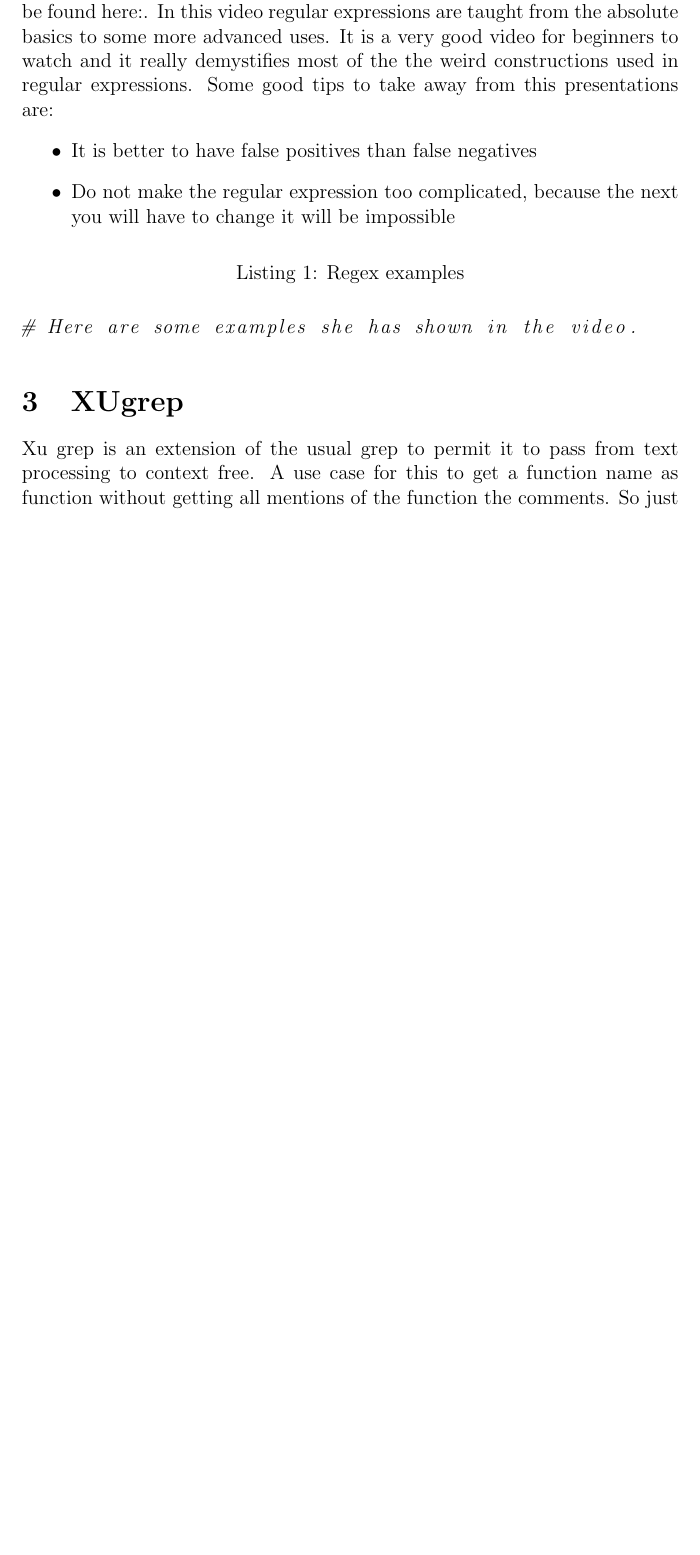
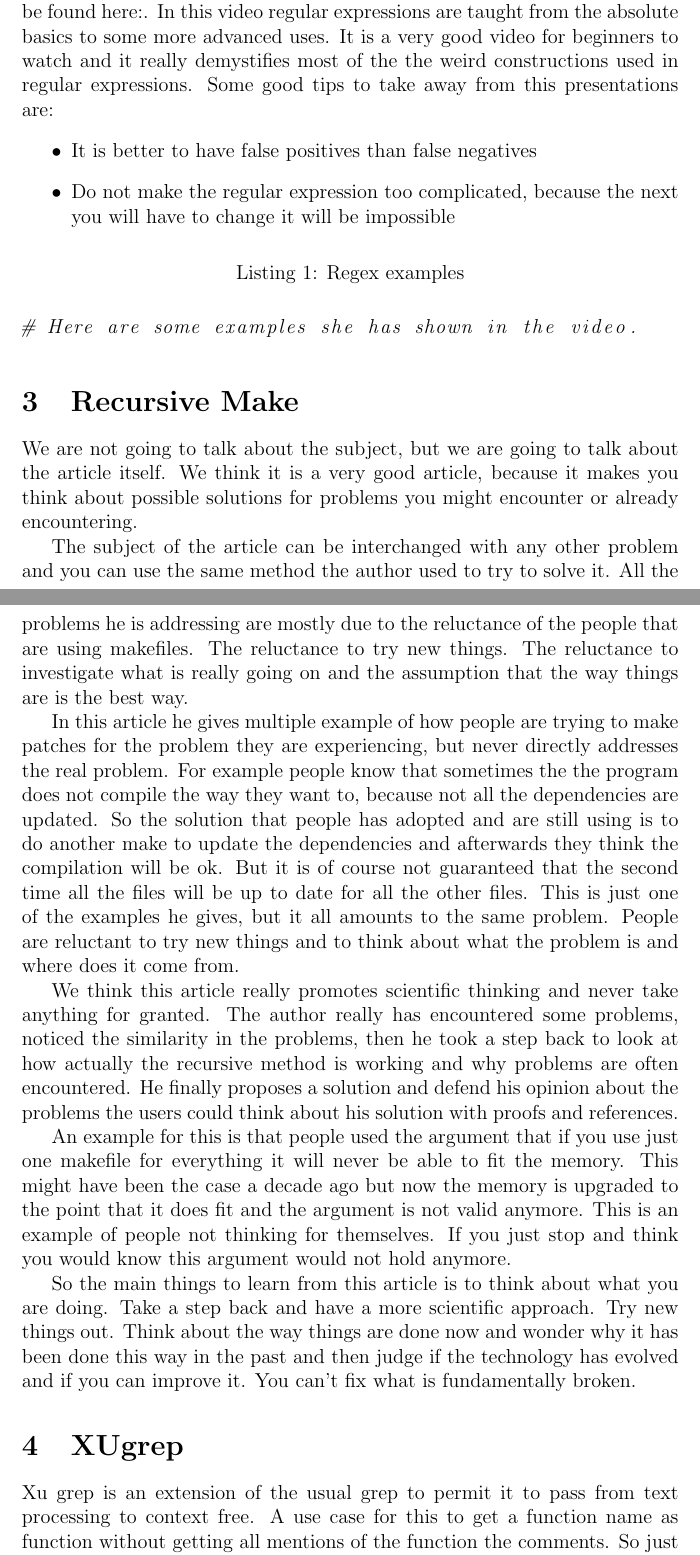
Before and after one commit to cheeseit/group2-2014-os3, a LaTeX problem sheet (es_homework.tex, which reads sections/recursivemake.tex): part of page 1 of 3 before the commit and two parts of pages 1 and 2 of 4 after it, the two joined at a grey line, cut so that both start at the same text, the shorter picture padded with empty space. Compiled offline with pdfLaTeX.

Commit message:
Added recursive make

```diff
--- a/es_homework.tex
+++ b/es_homework.tex
@@ -12,12 +12,12 @@
 \input{sections/xml.tex}
 \section{Regular expressions}
 \input{sections/regex.tex}
+\section{Recursive Make}
+\input{sections/recursivemake.tex}
 \section{XUgrep}
 \input{sections/xugrep.tex}
 \section{Git}
 \input{sections/git.tex}
 
 
-
-
 \end{document}
--- /dev/null
+++ b/sections/recursivemake.tex
@@ -0,0 +1,14 @@
+
+
+We are not going to talk about the subject, but we are going to talk about the article itself. We think it is a very good article, because it makes you think about possible solutions for problems you might encounter or already encountering.
+
+The subject of the article can be interchanged with any other problem and you can use the same method the author used to try to solve it.
+All the problems he is addressing are mostly due to the reluctance of the people that are using makefiles. The reluctance to try new things. The reluctance to investigate what is really going on and the assumption that the way things are is the best way.
+
+In this article he gives multiple example of how people are trying to make patches for the problem they are experiencing, but never directly addresses the real problem. For example people know that sometimes the the program does not compile the way they want to, because not all the dependencies are updated. So the solution that people has adopted and are still using is to do another make to update the dependencies and afterwards they think the compilation will be ok. But it is of course not guaranteed that the second time all the files will be up to date for all the other files. This is just one of the examples he gives, but it all amounts to the same problem. People are reluctant to try new things and to think about what the problem is and where does it come from.
+
+We think this article really promotes scientific thinking and never take anything for granted. The author really has encountered some problems, noticed the similarity in the problems, then he took a step back to look at how actually the recursive method is working and why problems are often encountered. He finally proposes a solution and defend his opinion about the problems the users could think about his solution with proofs and references.
+
+An example for this is that people used the argument that if you use just one makefile for everything it will never be able to fit the memory. This might have been the case a decade ago but now the memory is upgraded to the point that it does fit and the argument is not valid anymore. This is an example of people not thinking for themselves. If you just stop and think you would know this argument would not hold anymore.
+
+So the main things to learn from this article is to think about what you are doing. Take a step back and have a more scientific approach. Try new things out. Think about the way things are done now and wonder why it has been done this way in the past and then judge if the technology has evolved and if you can improve it. You can't fix what is fundamentally broken.
```
